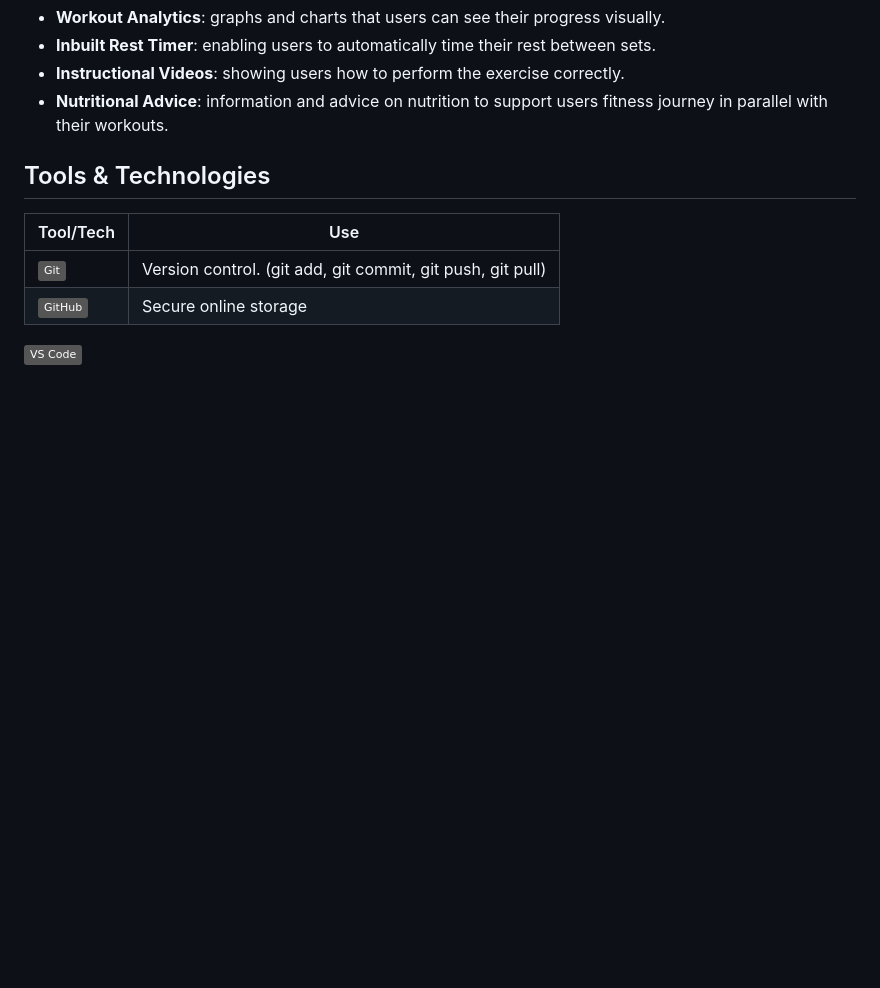
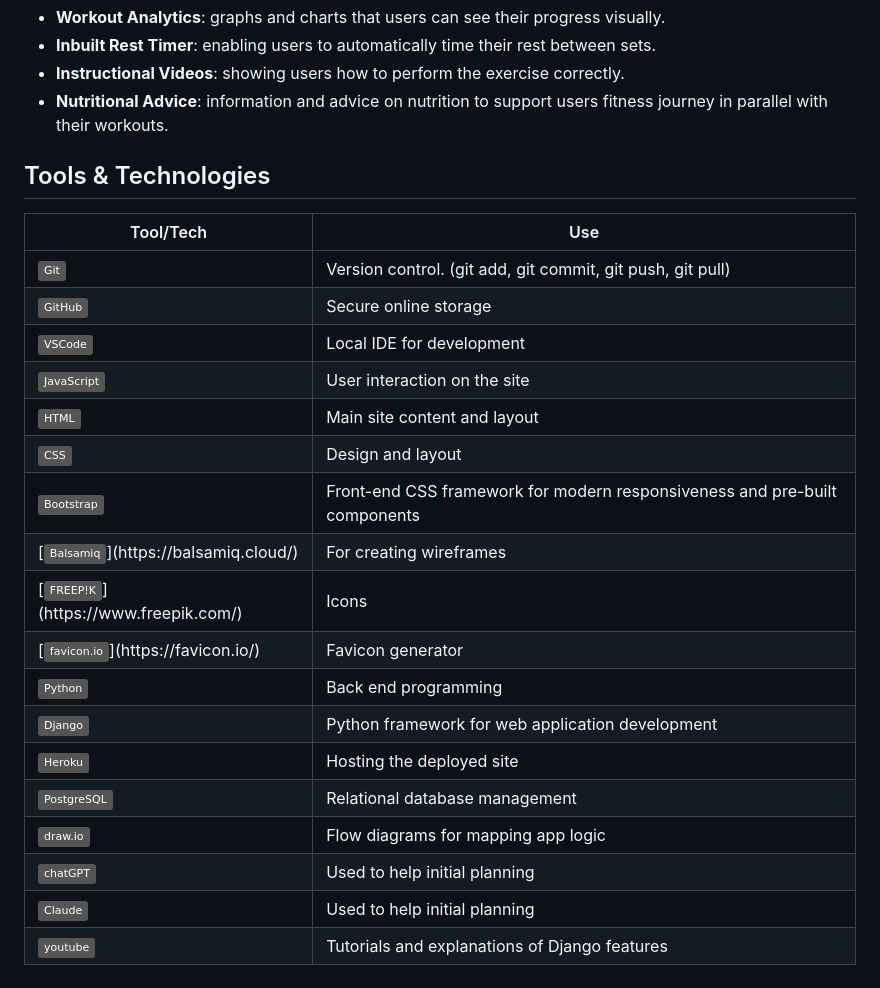
Before and after one commit to Rehanon-Mackenzie/rep-register, a Markdown page: README.md, the part around the change. Drawn GitHub-style; badges without logos; blank space fills up the shorter version.

Commit message:
add tech badges

```diff
--- a/README.md
+++ b/README.md
@@ -92,4 +92,19 @@ I used [draw.io](https://www.drawio.com/) to follow best practice and create a f
 |----|----|
 | [![badge](https://img.shields.io/badge/Git-grey?logo=git&logoColor=F05032)](https://git-scm.com) | Version control. (git add, git commit, git push, git pull) |
 | [![badge](https://img.shields.io/badge/GitHub-grey?logo=GitHub)](https://github.com/) | Secure online storage |
-![VS Code](https://img.shields.io/badge/VS%20Code-grey?logo=visualstudiocode&logoColor=blue)
+[![Badge](https://img.shields.io/badge/VSCode-grey?logo=htmx&logoColor=blue)](https://code.visualstudio.com/) | Local IDE for development |
+[![Badge](https://img.shields.io/badge/JavaScript-grey?logo=javascript)](https://www.javascript.com/) | User interaction on the site |
+[![Badge](https://img.shields.io/badge/HTML-grey?logo=html5)](https://en.wikipedia.org/wiki/HTML) | Main site content and layout |
+[![Badge](https://img.shields.io/badge/CSS-grey?logo=css&logoColor=rebeccapurple)](https://www.python.org/) |Design and layout |
+[![Badge](https://img.shields.io/badge/Bootstrap-grey?logo=bootstrap)](https://getbootstrap.com/) | Front-end CSS framework for modern responsiveness and pre-built components|
+[![Badge](https://img.shields.io/badge/Balsamiq-grey?)](https://balsamiq.cloud/) | For creating wireframes |
+[![Badge](https://img.shields.io/badge/FREEP!K-grey?)](https://www.freepik.com/) | Icons |
+[![Badge](https://img.shields.io/badge/favicon.io-grey?)](https://favicon.io/) | Favicon generator |
+[![Badge](https://img.shields.io/badge/Python-grey?logo=python)](https://www.python.org/) | Back end programming |
+[![Badge](https://img.shields.io/badge/Django-grey?logo=django)](https://www.djangoproject.com/) | Python framework for web application development|
+[![Badge](https://img.shields.io/badge/Heroku-grey?logo=heroku)](https://www.heroku.com/) | Hosting the deployed site |
+[![Badge](https://img.shields.io/badge/PostgreSQL-grey?logo=PostgreSQL)](https://www.postgresql.org/) | Relational database management |
+[![Badge](https://img.shields.io/badge/draw.io-grey?logo=diagrams.net)](https://www.postgresql.org/) | Flow diagrams for mapping app logic |
+[![Badge](https://img.shields.io/badge/chatGPT-grey?logo=chatgpt)](https://chatgpt.com/) | Used to help initial planning |
+[![Badge](https://img.shields.io/badge/Claude-grey?logo=claude)](https://claude.ai/) | Used to help initial planning |
+[![Badge](https://img.shields.io/badge/youtube-grey?logo=youtube&)](https://youtube.com/) | Tutorials and explanations of Django features |
```
